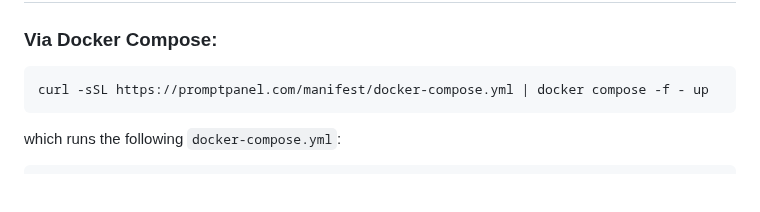
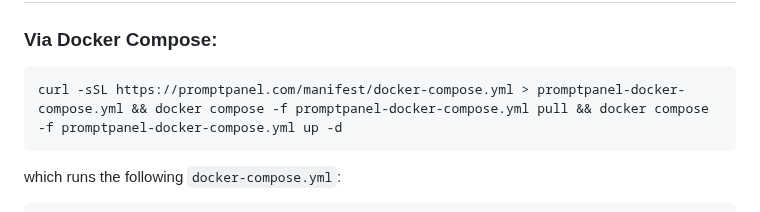
Before and after one commit to promptpanel/promptpanel, a Markdown page: README.md, the part around the change. Drawn GitHub-style; blank space fills up the shorter version.

Commit message:
Update README.md
Updated with new docker-compose command - to pull down latest version before running

````diff
--- a/README.md
+++ b/README.md
@@ -9,7 +9,7 @@ Accelerating your AI agent adoption\
 ### Via Docker Compose:
 
 ```bash
-curl -sSL https://promptpanel.com/manifest/docker-compose.yml | docker compose -f - up
+curl -sSL https://promptpanel.com/manifest/docker-compose.yml > promptpanel-docker-compose.yml && docker compose -f promptpanel-docker-compose.yml pull && docker compose -f promptpanel-docker-compose.yml up -d
 ```
 
 which runs the following `docker-compose.yml`:
````
